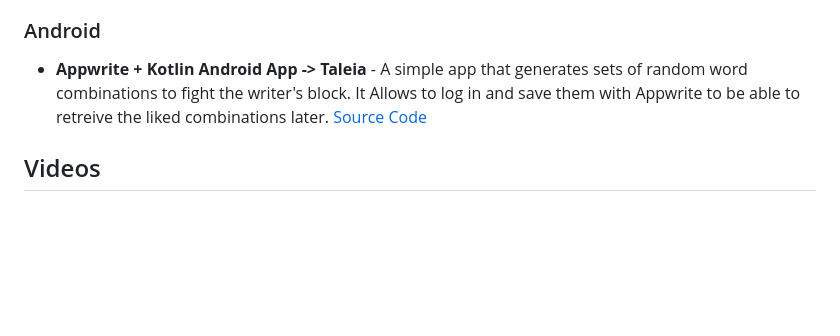
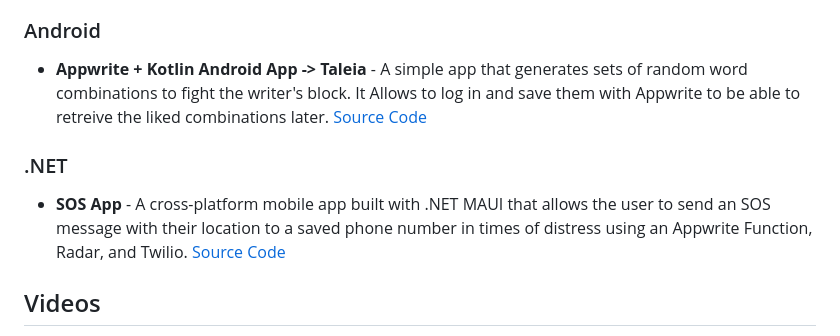
Before and after one commit to appwrite/awesome-appwrite, a Markdown page: README.md, the part around the change. GitHub-like rendering; blank space fills up the shorter version.

Commit message:
Add SOS App

```diff
--- a/README.md
+++ b/README.md
@@ -365,6 +365,10 @@ Share your apps here! Submit a pull request!
 ### Android
 * **Appwrite + Kotlin Android App -> Taleia** - A simple app that generates sets of random word combinations to fight the writer's block. It Allows to log in and save them with Appwrite to be able to retreive the liked combinations later. [Source Code](https://github.com/und1n3/taleia)
 
+### .NET
+
+* **SOS App** - A cross-platform mobile app built with .NET MAUI that allows the user to send an SOS message with their location to a saved phone number in times of distress using an Appwrite Function, Radar, and Twilio. [Source Code](https://github.com/adityaoberai/SOS-MAUI)
+
 ## Videos
 
 * [Appwrite - Secure, Open-Source Backend Server - #techWebinarNepal](https://www.youtube.com/watch?v=OPkHCyq7nlw)
```
